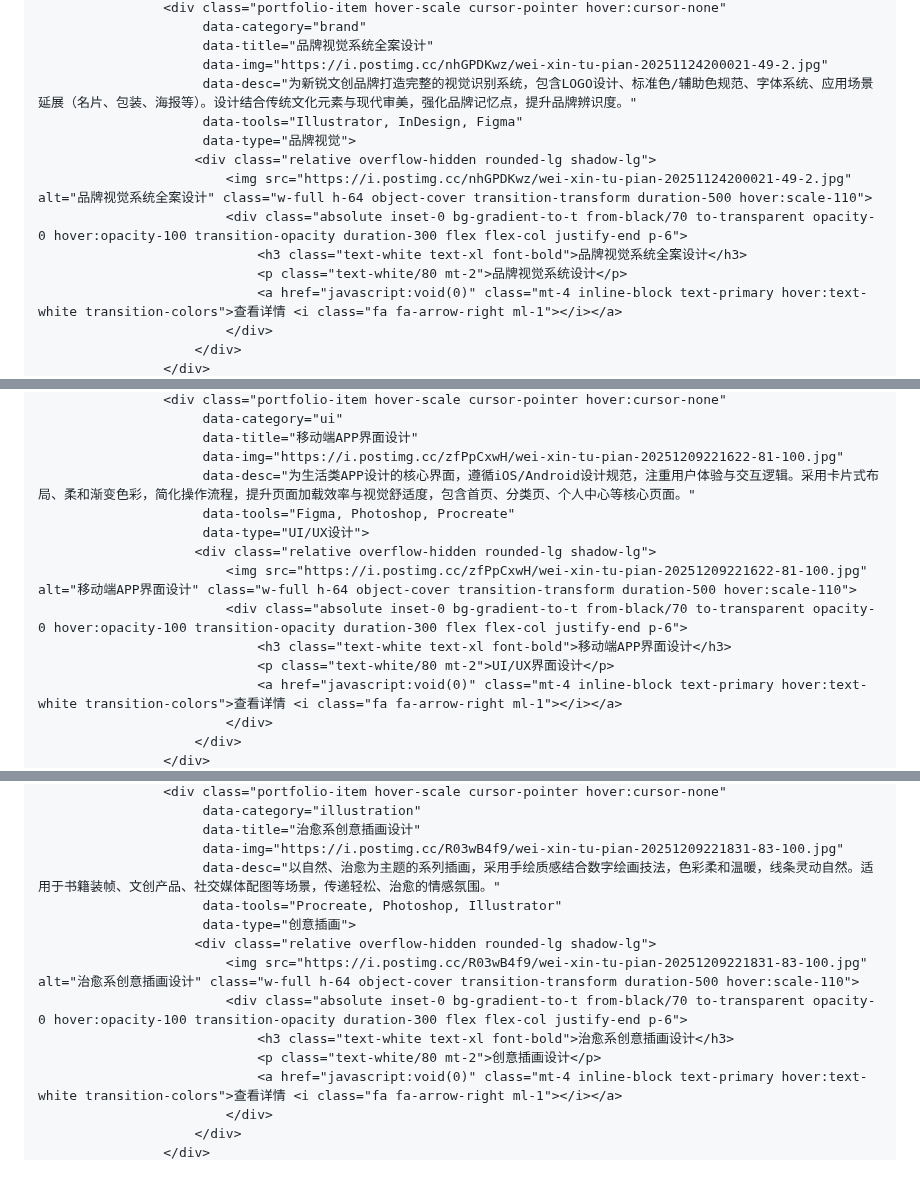
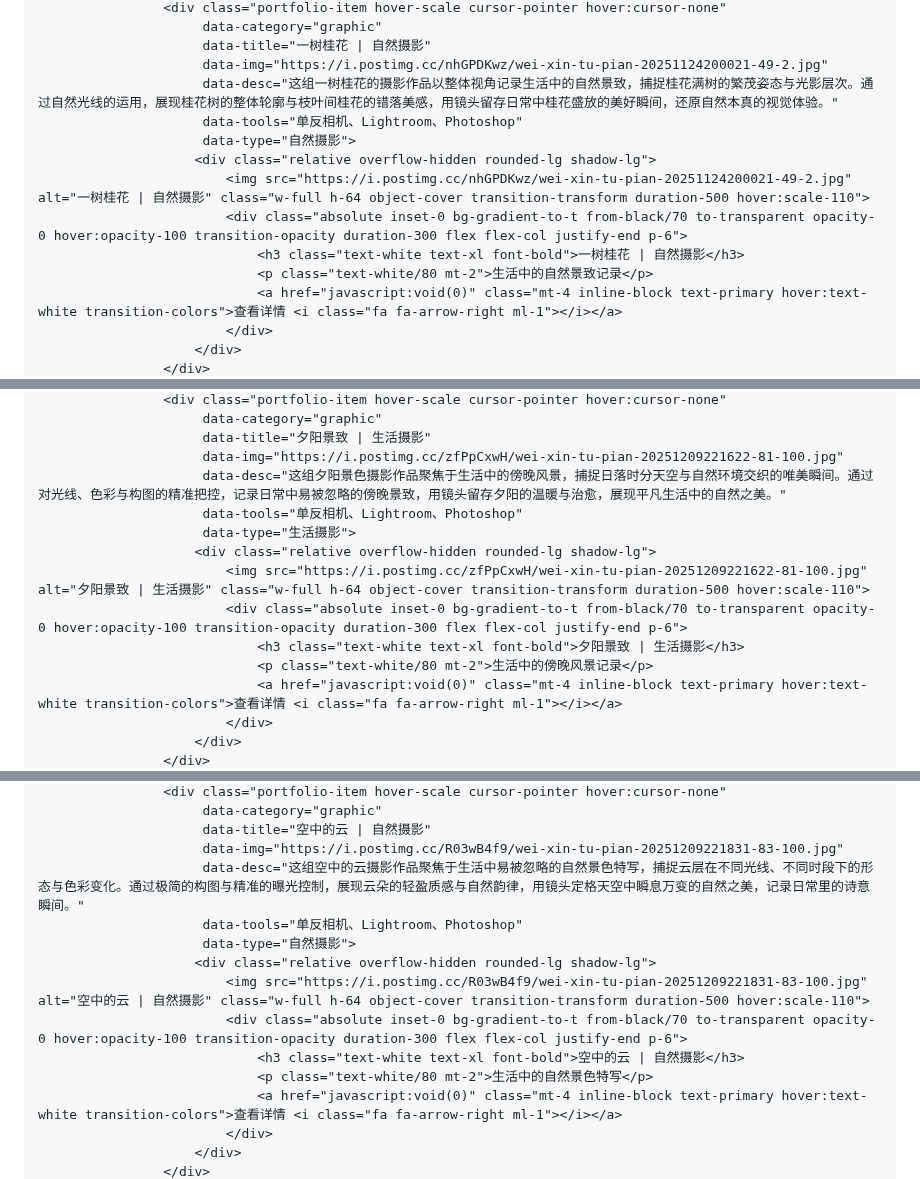
Before and after one commit to 19962886585/shiny-potato.github.io, a Markdown page: README.md, 3 parts joined by grey strips. Rendered like a GitHub page.

```diff
--- a/README.md
+++ b/README.md
@@ -593,15 +594,15 @@
                     <div class="portfolio-item hover-scale cursor-pointer hover:cursor-none"
-                         data-category="brand"
-                         data-title="品牌视觉系统全案设计"
+                         data-category="graphic"
+                         data-title="一树桂花 | 自然摄影"
                          data-img="https://i.postimg.cc/nhGPDKwz/wei-xin-tu-pian-20251124200021-49-2.jpg"
-                         data-desc="为新锐文创品牌打造完整的视觉识别系统，包含LOGO设计、标准色/辅助色规范、字体系统、应用场景延展（名片、包装、海报等）。设计结合传统文化元素与现代审美，强化品牌记忆点，提升品牌辨识度。"
-                         data-tools="Illustrator, InDesign, Figma"
-                         data-type="品牌视觉">
+                         data-desc="这组一树桂花的摄影作品以整体视角记录生活中的自然景致，捕捉桂花满树的繁茂姿态与光影层次。通过自然光线的运用，展现桂花树的整体轮廓与枝叶间桂花的错落美感，用镜头留存日常中桂花盛放的美好瞬间，还原自然本真的视觉体验。"
+                         data-tools="单反相机、Lightroom、Photoshop"
+                         data-type="自然摄影">
                         <div class="relative overflow-hidden rounded-lg shadow-lg">
-                            <img src="https://i.postimg.cc/nhGPDKwz/wei-xin-tu-pian-20251124200021-49-2.jpg" alt="品牌视觉系统全案设计" class="w-full h-64 object-cover transition-transform duration-500 hover:scale-110">
+                            <img src="https://i.postimg.cc/nhGPDKwz/wei-xin-tu-pian-20251124200021-49-2.jpg" alt="一树桂花 | 自然摄影" class="w-full h-64 object-cover transition-transform duration-500 hover:scale-110">
                             <div class="absolute inset-0 bg-gradient-to-t from-black/70 to-transparent opacity-0 hover:opacity-100 transition-opacity duration-300 flex flex-col justify-end p-6">
-                                <h3 class="text-white text-xl font-bold">品牌视觉系统全案设计</h3>
-                                <p class="text-white/80 mt-2">品牌视觉系统设计</p>
+                                <h3 class="text-white text-xl font-bold">一树桂花 | 自然摄影</h3>
+                                <p class="text-white/80 mt-2">生活中的自然景致记录</p>
                                 <a href="javascript:void(0)" class="mt-4 inline-block text-primary hover:text-white transition-colors">查看详情 <i class="fa fa-arrow-right ml-1"></i></a>
                             </div>
                         </div>
@@ -610,15 +611,15 @@
                     <div class="portfolio-item hover-scale cursor-pointer hover:cursor-none"
-                         data-category="ui"
-                         data-title="移动端APP界面设计"
+                         data-category="graphic"
+                         data-title="夕阳景致 | 生活摄影"
                          data-img="https://i.postimg.cc/zfPpCxwH/wei-xin-tu-pian-20251209221622-81-100.jpg"
-                         data-desc="为生活类APP设计的核心界面，遵循iOS/Android设计规范，注重用户体验与交互逻辑。采用卡片式布局、柔和渐变色彩，简化操作流程，提升页面加载效率与视觉舒适度，包含首页、分类页、个人中心等核心页面。"
-                         data-tools="Figma, Photoshop, Procreate"
-                         data-type="UI/UX设计">
+                         data-desc="这组夕阳景色摄影作品聚焦于生活中的傍晚风景，捕捉日落时分天空与自然环境交织的唯美瞬间。通过对光线、色彩与构图的精准把控，记录日常中易被忽略的傍晚景致，用镜头留存夕阳的温暖与治愈，展现平凡生活中的自然之美。"
+                         data-tools="单反相机、Lightroom、Photoshop"
+                         data-type="生活摄影">
                         <div class="relative overflow-hidden rounded-lg shadow-lg">
-                            <img src="https://i.postimg.cc/zfPpCxwH/wei-xin-tu-pian-20251209221622-81-100.jpg" alt="移动端APP界面设计" class="w-full h-64 object-cover transition-transform duration-500 hover:scale-110">
+                            <img src="https://i.postimg.cc/zfPpCxwH/wei-xin-tu-pian-20251209221622-81-100.jpg" alt="夕阳景致 | 生活摄影" class="w-full h-64 object-cover transition-transform duration-500 hover:scale-110">
                             <div class="absolute inset-0 bg-gradient-to-t from-black/70 to-transparent opacity-0 hover:opacity-100 transition-opacity duration-300 flex flex-col justify-end p-6">
-                                <h3 class="text-white text-xl font-bold">移动端APP界面设计</h3>
-                                <p class="text-white/80 mt-2">UI/UX界面设计</p>
+                                <h3 class="text-white text-xl font-bold">夕阳景致 | 生活摄影</h3>
+                                <p class="text-white/80 mt-2">生活中的傍晚风景记录</p>
                                 <a href="javascript:void(0)" class="mt-4 inline-block text-primary hover:text-white transition-colors">查看详情 <i class="fa fa-arrow-right ml-1"></i></a>
                             </div>
                         </div>
@@ -627,15 +628,15 @@
                     <div class="portfolio-item hover-scale cursor-pointer hover:cursor-none"
-                         data-category="illustration"
-                         data-title="治愈系创意插画设计"
+                         data-category="graphic"
+                         data-title="空中的云 | 自然摄影"
                          data-img="https://i.postimg.cc/R03wB4f9/wei-xin-tu-pian-20251209221831-83-100.jpg"
-                         data-desc="以自然、治愈为主题的系列插画，采用手绘质感结合数字绘画技法，色彩柔和温暖，线条灵动自然。适用于书籍装帧、文创产品、社交媒体配图等场景，传递轻松、治愈的情感氛围。"
-                         data-tools="Procreate, Photoshop, Illustrator"
-                         data-type="创意插画">
+                         data-desc="这组空中的云摄影作品聚焦于生活中易被忽略的自然景色特写，捕捉云层在不同光线、不同时段下的形态与色彩变化。通过极简的构图与精准的曝光控制，展现云朵的轻盈质感与自然韵律，用镜头定格天空中瞬息万变的自然之美，记录日常里的诗意瞬间。"
+                         data-tools="单反相机、Lightroom、Photoshop"
+                         data-type="自然摄影">
                         <div class="relative overflow-hidden rounded-lg shadow-lg">
-                            <img src="https://i.postimg.cc/R03wB4f9/wei-xin-tu-pian-20251209221831-83-100.jpg" alt="治愈系创意插画设计" class="w-full h-64 object-cover transition-transform duration-500 hover:scale-110">
+                            <img src="https://i.postimg.cc/R03wB4f9/wei-xin-tu-pian-20251209221831-83-100.jpg" alt="空中的云 | 自然摄影" class="w-full h-64 object-cover transition-transform duration-500 hover:scale-110">
                             <div class="absolute inset-0 bg-gradient-to-t from-black/70 to-transparent opacity-0 hover:opacity-100 transition-opacity duration-300 flex flex-col justify-end p-6">
-                                <h3 class="text-white text-xl font-bold">治愈系创意插画设计</h3>
-                                <p class="text-white/80 mt-2">创意插画设计</p>
+                                <h3 class="text-white text-xl font-bold">空中的云 | 自然摄影</h3>
+                                <p class="text-white/80 mt-2">生活中的自然景色特写</p>
                                 <a href="javascript:void(0)" class="mt-4 inline-block text-primary hover:text-white transition-colors">查看详情 <i class="fa fa-arrow-right ml-1"></i></a>
                             </div>
                         </div>
```
Also changed, not shown: other parts of README.md (+35 -34 lines).
